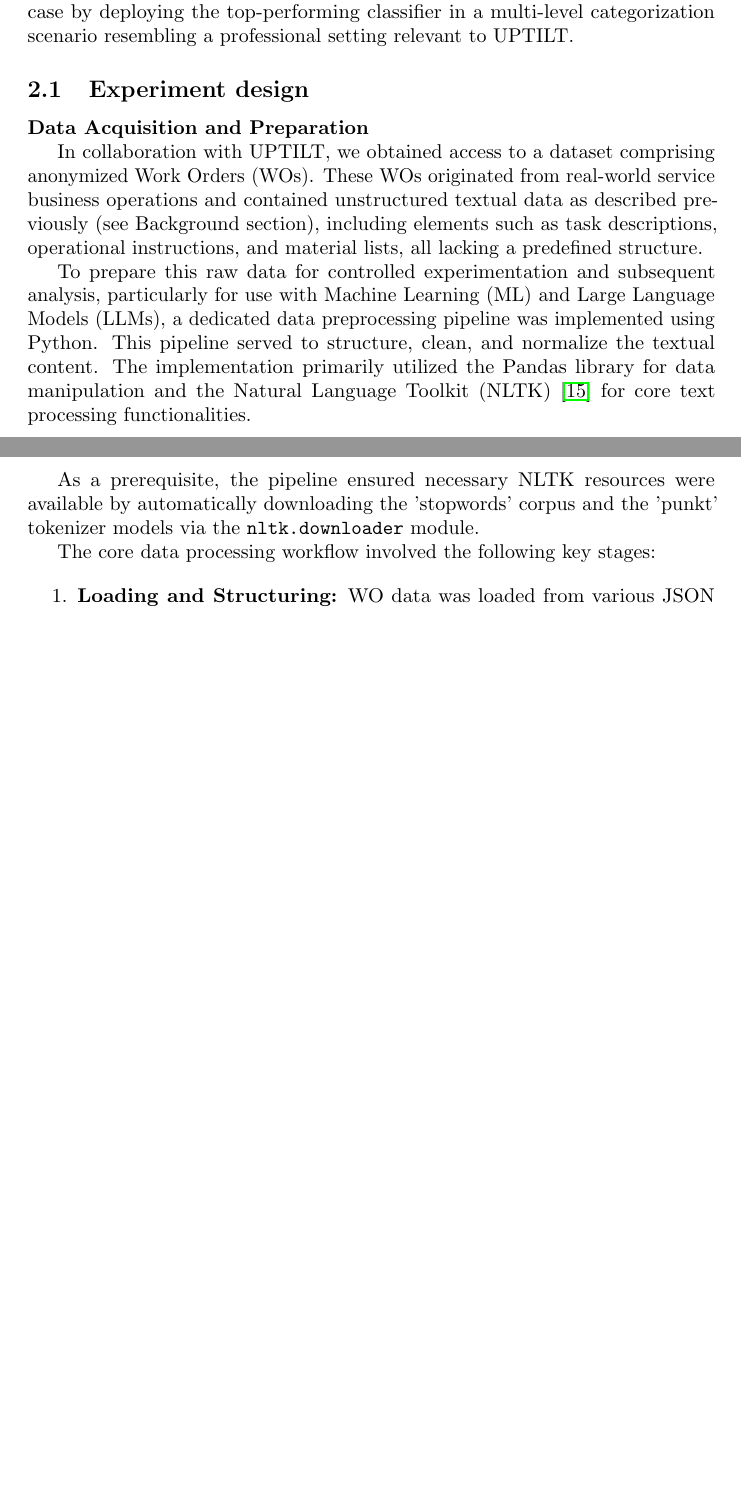
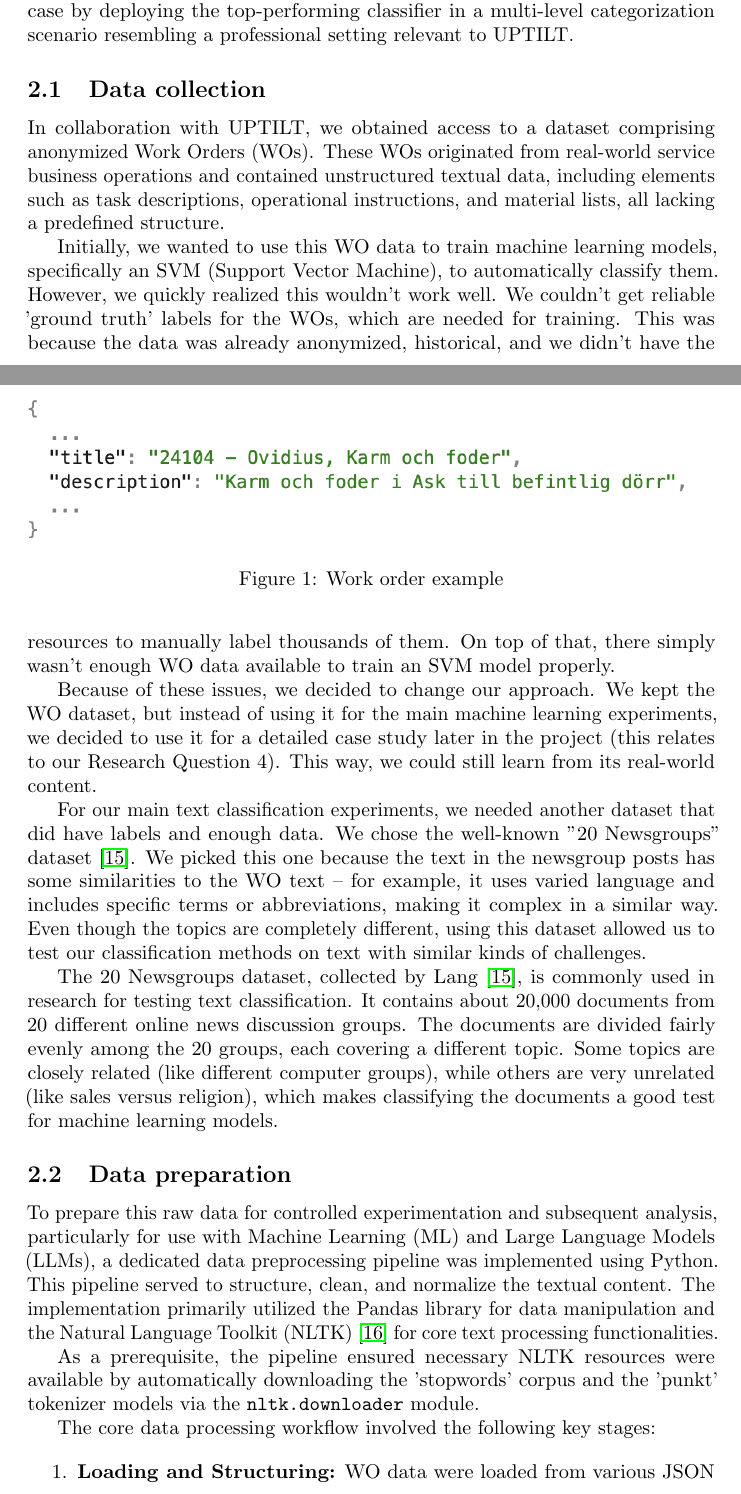
Before and after one commit to samme90s/thesis, a LaTeX document (main.tex, which reads method.tex): two parts of pages 6 and 7 of 11 before the commit and two parts of pages 6 and 7 of 12 after it, joined at a grey line, cut so that both start at the same text, the shorter picture padded with empty space. Compiled offline with pdfLaTeX.

Commit message:
More method

```diff
--- a/main.tex
+++ b/main.tex
@@ -12,6 +12,7 @@
 % and bibliography style
 \usepackage[numbers, sort&compress]{natbib}
 \usepackage{comment}
+\usepackage{graphicx}
 
 \title{Reasoning models compared with traditional text classification methods \\ \large Exploring the efficiency
 and accuracy of labeling multi-level categories and subcategory structure}
--- a/method.tex
+++ b/method.tex
@@ -21,3 +21,43 @@ Based on our focus on text classification , this thesis aims to address several
 Although RQ4 involves a case study with actual work orders, the basic methodology remains grounded in comparing the most promising models from the earlier steps. Thus, after completing our controlled experiments to identify which models excel in RQ1 through RQ3, we have proceeded with a practical application in RQ4. This final step allowed us to test  relevance in an applied case by deploying the top-performing classifier in a multi-level categorization scenario resembling a professional setting relevant to UPTILT.
 
 
+\subsection{Data collection}
+% Step 2:
+% Methods of data collection:
+%
+% - The sampling method or critera
+% - The tools, procedures, and materials
+% - How variables were measured
+
+\begin{comment}
+With our collaboration we got access to an extensive dataset consisting of anonymized Work Orders (WOs) derived from genuine service business operations. Each WO represented unstructured textual information described earlier in the Background section, including task descriptions, instructions, lists of materials, and other relevant details without structured formatting.
+
+Before starting the iterations of the experiment, we further cleaned the dataset and removed any sensitive information. A method such as tokenization and word segmentation was applied using natural language toolkit (NLTK) --- a standard toolkit found in Python and recommended by \cite{bird2009nlp}. This process involved breaking the text into tokens (words, punctuation marks, etc.) and accurately identifying word boundaries and was our first step in the process. Stop-word removal was applied using the same library, eliminating common words \textit{("the", "is", "at" and more...)} that does not contribute any significant meaning to the text when used in conjunction with ML and LLMs. The text was further cleaned from any punctuations and symbols.
+\end{comment}
+
+In collaboration with UPTILT, we obtained access to a dataset comprising anonymized Work Orders (WOs). These WOs originated from real-world service business operations and contained unstructured textual data, including elements such as task descriptions, operational instructions, and material lists, all lacking a predefined structure.
+\begin{figure}
+    \centering
+    \includegraphics[width=1\linewidth]{images/fig4.png}
+    \caption{Work order example}
+    \label{fig:enter-label}
+\end{figure}
+
+Initially, we wanted to use this WO data to train machine learning models, specifically an SVM (Support Vector Machine), to automatically classify them. However, we quickly realized this wouldn't work well. We couldn't get reliable 'ground truth' labels for the WOs, which are needed for training. This was because the data was already anonymized, historical, and we didn't have the resources to manually label thousands of them. On top of that, there simply wasn't enough WO data available to train an SVM model properly.
+
+Because of these issues, we decided to change our approach. We kept the WO dataset, but instead of using it for the main machine learning experiments, we decided to use it for a detailed case study later in the project (this relates to our Research Question 4). This way, we could still learn from its real-world content.
+
+For our main text classification experiments, we needed another dataset that did have labels and enough data. We chose the well-known "20 Newsgroups" dataset \cite{Lang95}. We picked this one because the text in the newsgroup posts has some similarities to the WO text – for example, it uses varied language and includes specific terms or abbreviations, making it complex in a similar way. Even though the topics are completely different, using this dataset allowed us to test our classification methods on text with similar kinds of challenges.
+
+The 20 Newsgroups dataset, collected by Lang \cite{Lang95}, is commonly used in research for testing text classification. It contains about 20,000 documents from 20 different online news discussion groups. The documents are divided fairly evenly among the 20 groups, each covering a different topic. Some topics are closely related (like different computer groups), while others are very unrelated (like sales versus religion), which makes classifying the documents a good test for machine learning models.
+
+\subsection{Data preparation}
+To prepare this raw data for controlled experimentation and subsequent analysis, particularly for use with Machine Learning (ML) and Large Language Models (LLMs), a dedicated data preprocessing pipeline was implemented using Python. This pipeline served to structure, clean, and normalize the textual content. The implementation primarily utilized the Pandas library for data manipulation and the Natural Language Toolkit (NLTK) \cite{bird2009nlp} for core text processing functionalities.
+
+As a prerequisite, the pipeline ensured necessary NLTK resources were available by automatically downloading the 'stopwords' corpus and the 'punkt' tokenizer models via the \verb|nltk.downloader| module.
+
+The core data processing workflow involved the following key stages:
+
+\begin{enumerate}
+    \item \textbf{Loading and Structuring:} WO data were loaded from various JSON formats (files, strings, or objects) and structured into a tabular Pandas DataFrame.
+    \item \textbf{Selective Text Extraction:} Relevant textual content was selectively extracted from predefined fields (keys) within each record, focusing only on scalar values suitable for conversion to text.
@@ -28,22 +83,3 @@ Although RQ4 involves a case study with actual work orders, the basic methodolog
 % - The software used (versions!)
 % - What types of measurement tools where used (again versions, unless it is already a part of the software)
 % Add sources/references here to support our choices!
-\begin{comment}
-With our collaboration we got access to an extensive dataset consisting of anonymized Work Orders (WOs) derived from genuine service business operations. Each WO represented unstructured textual information described earlier in the Background section, including task descriptions, instructions, lists of materials, and other relevant details without structured formatting.
-
-Before starting the iterations of the experiment, we further cleaned the dataset and removed any sensitive information. A method such as tokenization and word segmentation was applied using natural language toolkit (NLTK) --- a standard toolkit found in Python and recommended by \cite{bird2009nlp}. This process involved breaking the text into tokens (words, punctuation marks, etc.) and accurately identifying word boundaries and was our first step in the process. Stop-word removal was applied using the same library, eliminating common words \textit{("the", "is", "at" and more...)} that does not contribute any significant meaning to the text when used in conjunction with ML and LLMs. The text was further cleaned from any punctuations and symbols.
-\end{comment}
-
-\textbf{Data Acquisition and Preparation}
-
-In collaboration with UPTILT, we obtained access to a dataset comprising anonymized Work Orders (WOs). These WOs originated from real-world service business operations and contained unstructured textual data as described previously (see Background section), including elements such as task descriptions, operational instructions, and material lists, all lacking a predefined structure.
-
-To prepare this raw data for controlled experimentation and subsequent analysis, particularly for use with Machine Learning (ML) and Large Language Models (LLMs), a dedicated data preprocessing pipeline was implemented using Python. This pipeline served to structure, clean, and normalize the textual content. The implementation primarily utilized the Pandas library for data manipulation and the Natural Language Toolkit (NLTK) \cite{bird2009nlp} for core text processing functionalities.
-
-As a prerequisite, the pipeline ensured necessary NLTK resources were available by automatically downloading the 'stopwords' corpus and the 'punkt' tokenizer models via the \verb|nltk.downloader| module.
-
-The core data processing workflow involved the following key stages:
-
-\begin{enumerate}
-    \item \textbf{Loading and Structuring:} WO data was loaded from various JSON formats (files, strings, or objects) and structured into a tabular Pandas DataFrame.
-    \item \textbf{Selective Text Extraction:} Relevant textual content was selectively extracted from predefined fields (keys) within each record, focusing only on scalar values suitable for conversion to text.
```
Also changed, not shown: introduction.tex (+3 -1 lines), references.bib (+8 -0 lines), images/fig2.png (added), images/fig4.png (added), method.tex (36 more changed lines).
